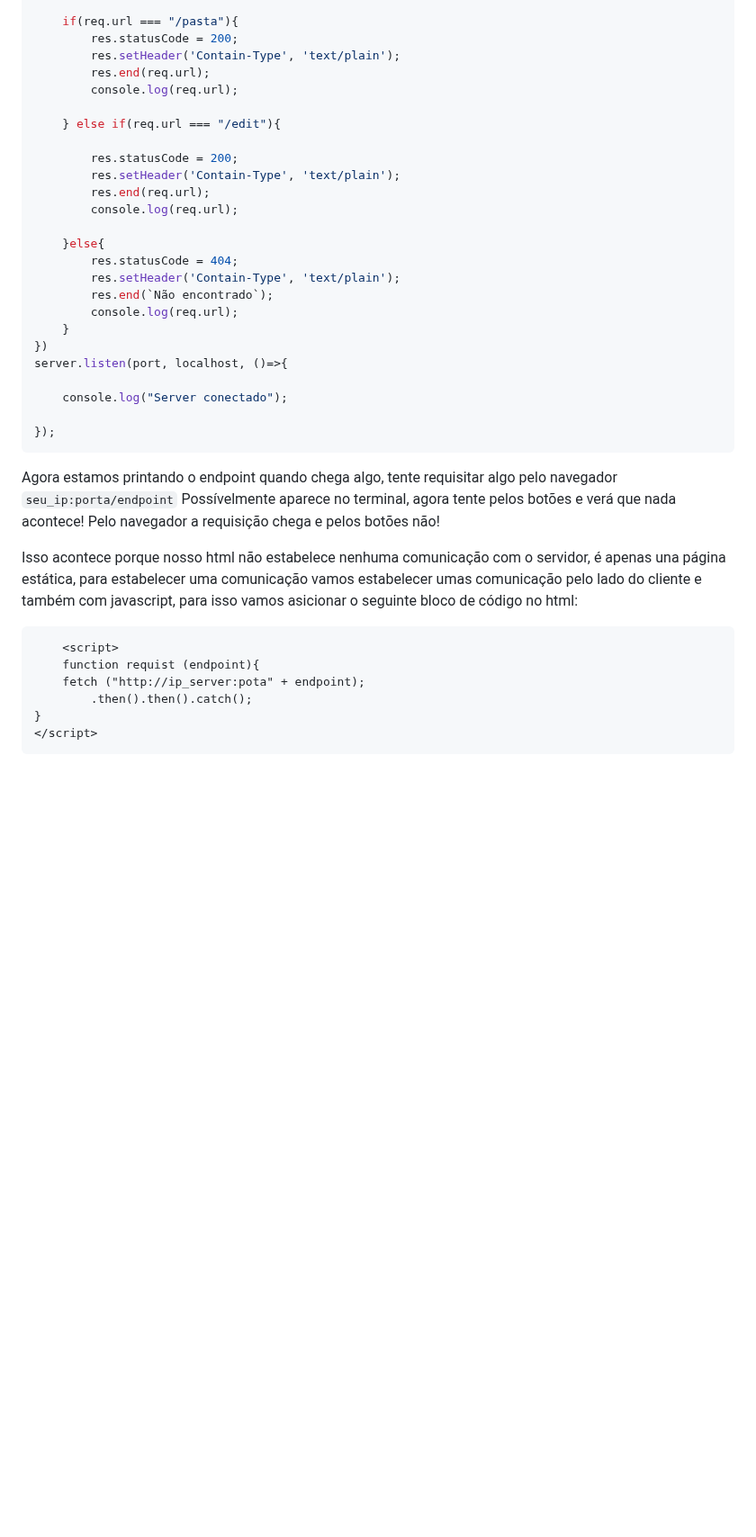
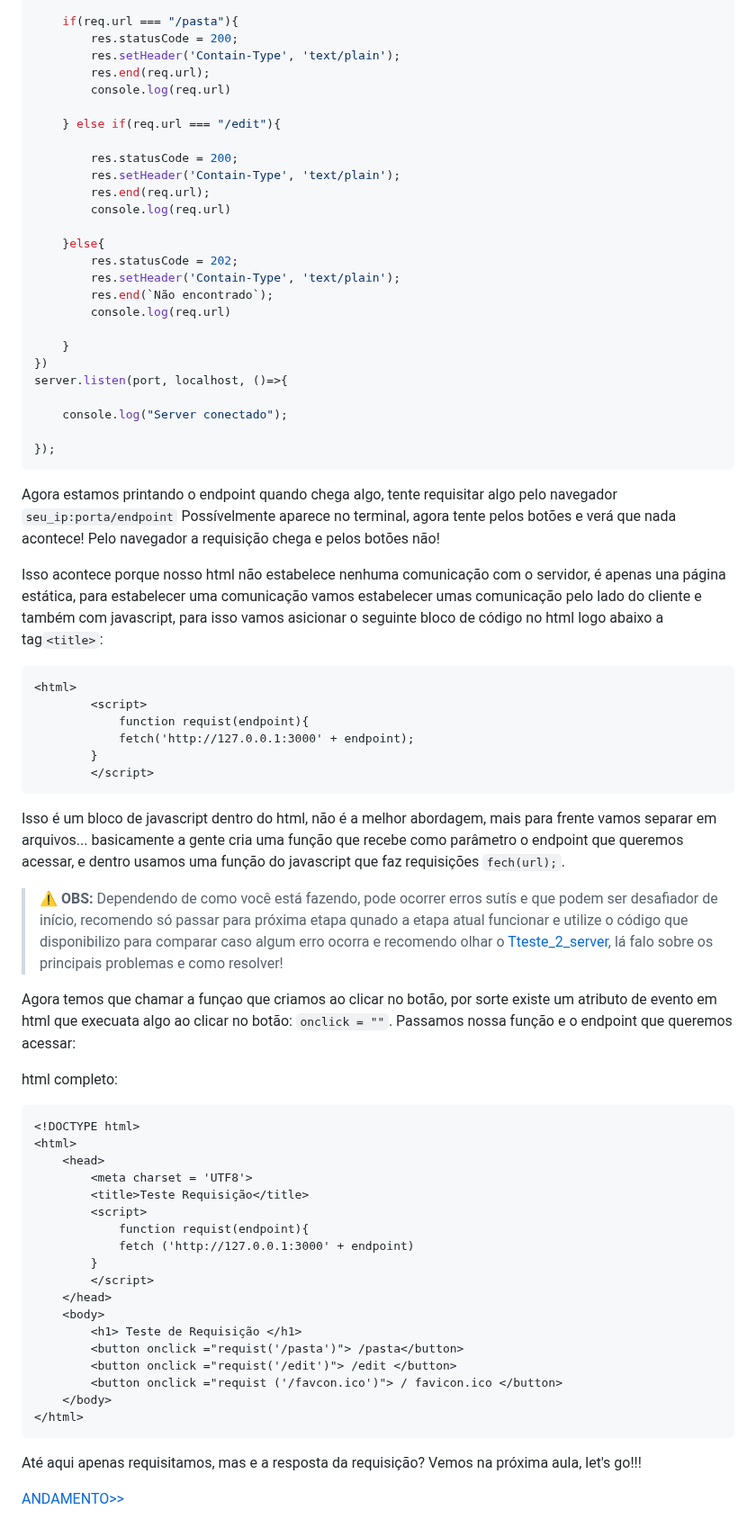
Before and after one commit to well1ngt0nso/serverjs, a Markdown page: teste_3_server/README.md, the part around one of its changes. Shown at 90% size. Rendered like a GitHub page; blank space fills up the shorter version.

````diff
--- a/teste_3_server/README.md
+++ b/teste_3_server/README.md
@@ -96,20 +96,21 @@ server = createServer((req,  res) => {
         res.statusCode = 200;
         res.setHeader('Contain-Type', 'text/plain');
         res.end(req.url);
-        console.log(req.url);
+        console.log(req.url)
 
     } else if(req.url === "/edit"){
 
         res.statusCode = 200;
         res.setHeader('Contain-Type', 'text/plain');
         res.end(req.url);
-        console.log(req.url);
+        console.log(req.url)
 
     }else{
-        res.statusCode = 404;
+        res.statusCode = 202;
         res.setHeader('Contain-Type', 'text/plain');
         res.end(`Não encontrado`);
-        console.log(req.url);
+        console.log(req.url)
+
     }
 })
 server.listen(port, localhost, ()=>{
@@ -121,13 +122,48 @@ server.listen(port, localhost, ()=>{
 Agora estamos printando o endpoint quando chega algo, tente requisitar algo pelo navegador `seu_ip:porta/endpoint`
 Possívelmente aparece no terminal, agora tente pelos botões e verá que nada acontece! Pelo navegador a requisição chega e pelos botões não!
 
-Isso acontece porque nosso html não estabelece nenhuma comunicação com o servidor, é apenas una página estática, para estabelecer uma comunicação vamos estabelecer umas comunicação pelo lado do cliente e também com javascript, para isso vamos asicionar o seguinte bloco de código no html:
+Isso acontece porque nosso html não estabelece nenhuma comunicação com o servidor, é apenas una página estática, para estabelecer uma comunicação vamos estabelecer umas comunicação pelo lado do cliente e também com javascript, para isso vamos asicionar o seguinte bloco de código no html logo abaixo a tag`<title>`:
 
 ```html
-    <script>
-    function requist (endpoint){
-    fetch ("http://ip_server:pota" + endpoint);
-        .then().then().catch();
-}
-</script>
+<html>
+        <script>
+            function requist(endpoint){
+            fetch('http://127.0.0.1:3000' + endpoint);
+        }
+        </script>
 ```
+
+Isso é um bloco de javascript dentro do html, não é a melhor abordagem, mais para frente vamos separar em arquivos...
+basicamente a gente cria uma função que recebe como parâmetro o endpoint que queremos acessar, e dentro usamos uma função do javascript que faz requisições `fech(url);`.
+
+
+> ⚠️ **OBS:** Dependendo de como você está fazendo, pode ocorrer erros sutís e que podem ser desafiador de início, recomendo só passar para próxima etapa qunado a etapa atual funcionar e utilize o código que disponibilizo para comparar caso algum erro ocorra e recomendo olhar o [Tteste_2_server](https://github.com/well1ngt0nso/serverjs/tree/main/teste_2_server#voltando-um-pouco), lá falo sobre os principais problemas e como resolver!
+
+Agora temos que chamar a funçao que criamos ao clicar no botão, por sorte existe um atributo de evento em html que execuata algo ao clicar no botão: `onclick = ""`. Passamos nossa função e o endpoint que queremos acessar:
+
+html completo:
+```html
+<!DOCTYPE html>
+<html>
+    <head>
+        <meta charset = 'UTF8'>
+        <title>Teste Requisição</title>
+        <script>
+            function requist(endpoint){
+            fetch ('http://127.0.0.1:3000' + endpoint)
+        }
+        </script>
+    </head>
+    <body>
+        <h1> Teste de Requisição </h1>
+        <button onclick ="requist('/pasta')"> /pasta</button>
+        <button onclick ="requist('/edit')"> /edit </button>
+        <button onclick ="requist ('/favcon.ico')"> / favicon.ico </button>
+    </body>
+</html>
+```
+
+Até aqui apenas requisitamos, mas e a resposta da requisição?
+Vemos na próxima aula, let's go!!!
+
+[ANDAMENTO>>]()
````
Also changed, not shown: other parts of teste_3_server/README.md (+2 -2 lines).
